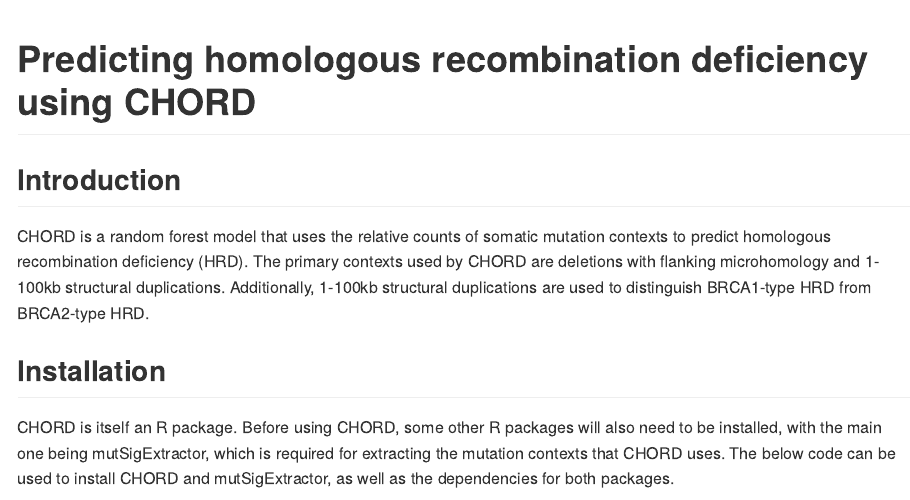
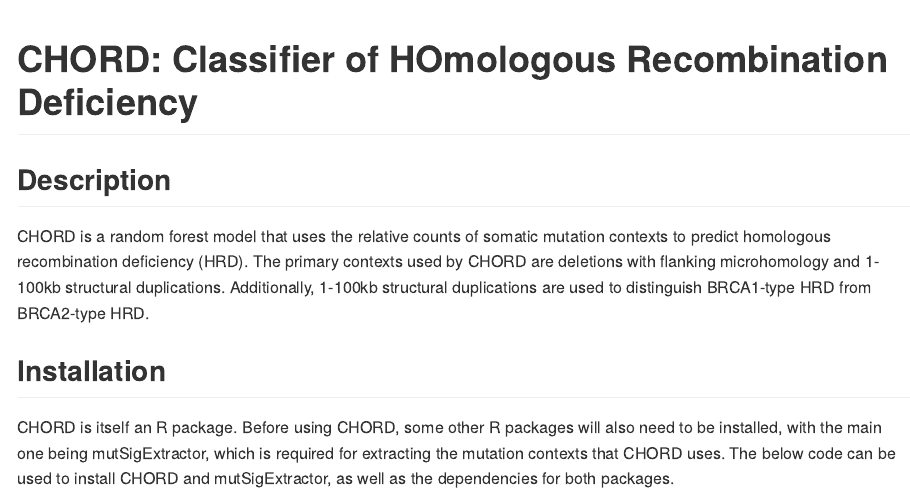
Before and after one commit to UMCUGenetics/CHORD, an R Markdown document (example/README.Rmd): the page in a window 1100 px wide, from its top. The pictures show the output file README.md that the author committed with the source, drawn offline in the style of GitHub.

Commit message:
Updated title

```diff
--- a/example/README.Rmd
+++ b/example/README.Rmd
@@ -1,9 +1,9 @@
 ---
-title: "Predicting homologous recombination deficiency using CHORD"
+title: "CHORD: Classifier of HOmologous Recombination Deficiency"
 output: rmarkdown::github_document
 ---
 
-## Introduction
+## Description
 CHORD is a random forest model that uses the relative counts of somatic mutation contexts to predict
 homologous recombination deficiency (HRD). The primary contexts used by CHORD are deletions with
 flanking microhomology and 1-100kb structural duplications. Additionally, 1-100kb structural
```
Also changed, not shown: README.md.
